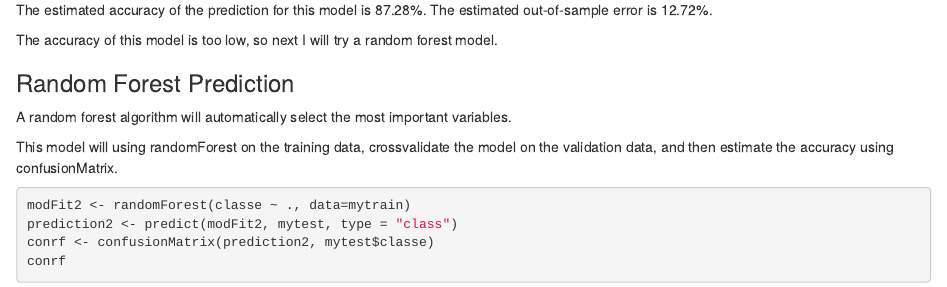
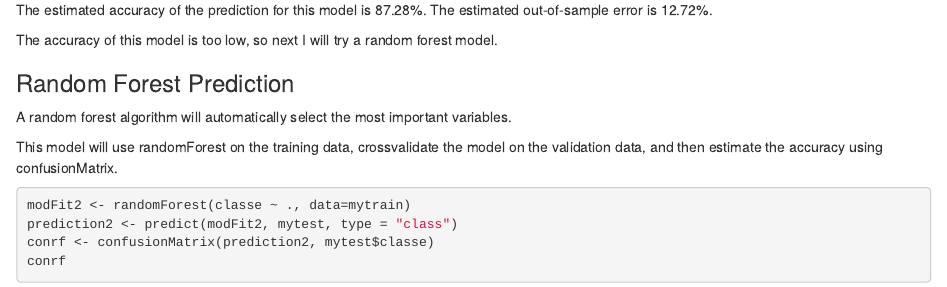
Before and after one commit to Whaga/MachineLearningProject, an R Markdown document (index.Rmd): the page in a window 1100 px wide, from 3630 px down. The pictures show the output file index.html that the author committed with the source, opened offline.

Commit message:
final commit

````diff
--- a/index.Rmd
+++ b/index.Rmd
@@ -130,7 +130,7 @@ The accuracy of this model is too low, so next I will try a random forest model.
 
 A random forest algorithm will automatically select the most important variables.
 
-This model will using randomForest on the training data,  crossvalidate the model on the validation data, and then estimate the accuracy using confusionMatrix.
+This model will use randomForest on the training data,  crossvalidate the model on the validation data, and then estimate the accuracy using confusionMatrix.
 
 ```{r}
 modFit2 <- randomForest(classe ~ ., data=mytrain)
````
Also changed, not shown: index.html, index.md, index_files/figure-html/unnamed-chunk-7-1.png.
